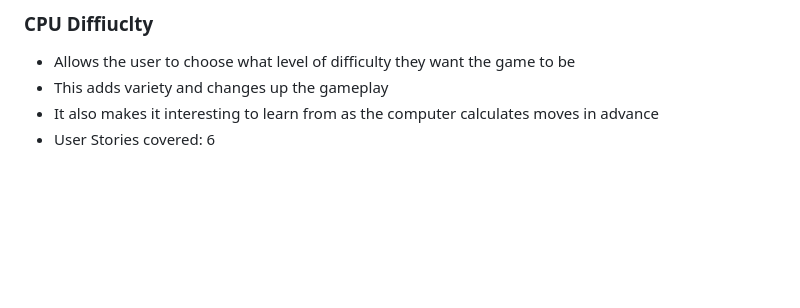
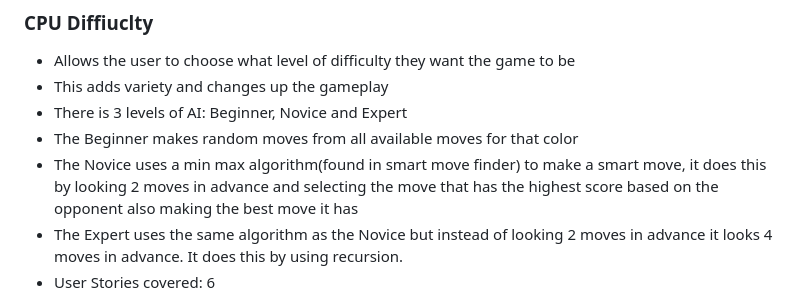
Before and after one commit to dmccaffrey01/CI_PP3_CHECKERS_GAME, a Markdown page: README.md, the part around the change. GitHub-like rendering; blank space fills up the shorter version.

```diff
--- a/README.md
+++ b/README.md
@@ -400,7 +400,10 @@ The following flowchart summarises the structure and logic of the application.
 ### CPU Diffiuclty
 - Allows the user to choose what level of difficulty they want the game to be
 - This adds variety and changes up the gameplay
-- It also makes it interesting to learn from as the computer calculates moves in advance
+- There is 3 levels of AI: Beginner, Novice and Expert
+- The Beginner makes random moves from all available moves for that color
+- The Novice uses a min max algorithm(found in smart move finder) to make a smart move, it does this by looking 2 moves in advance and selecting the move that has the highest score based on the opponent also making the best move it has
+- The Expert uses the same algorithm as the Novice but instead of looking 2 moves in advance it looks 4 moves in advance. It does this by using recursion.
 - User Stories covered: 6
 
 ![CPU Difficulty](docs/cpu-difficulty-feature.png)
```
